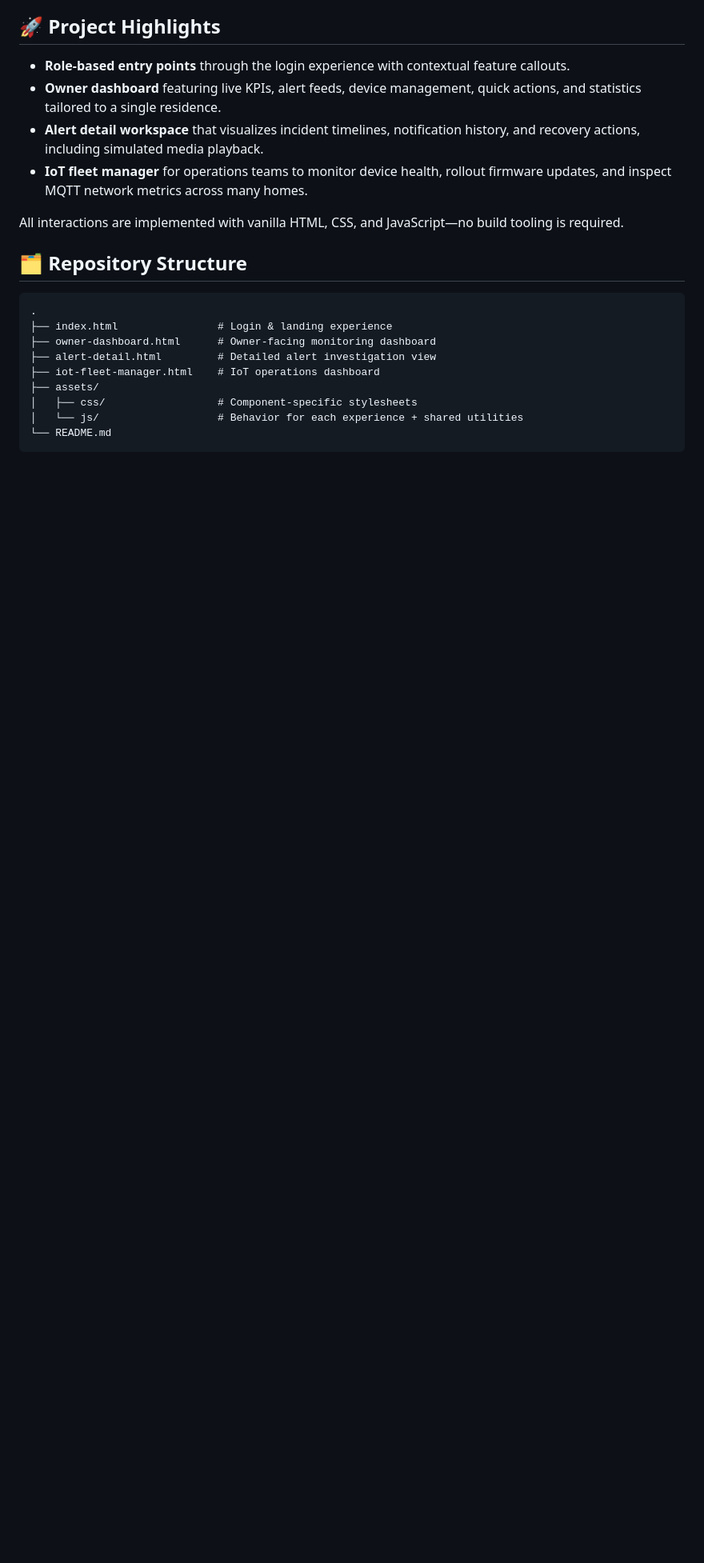
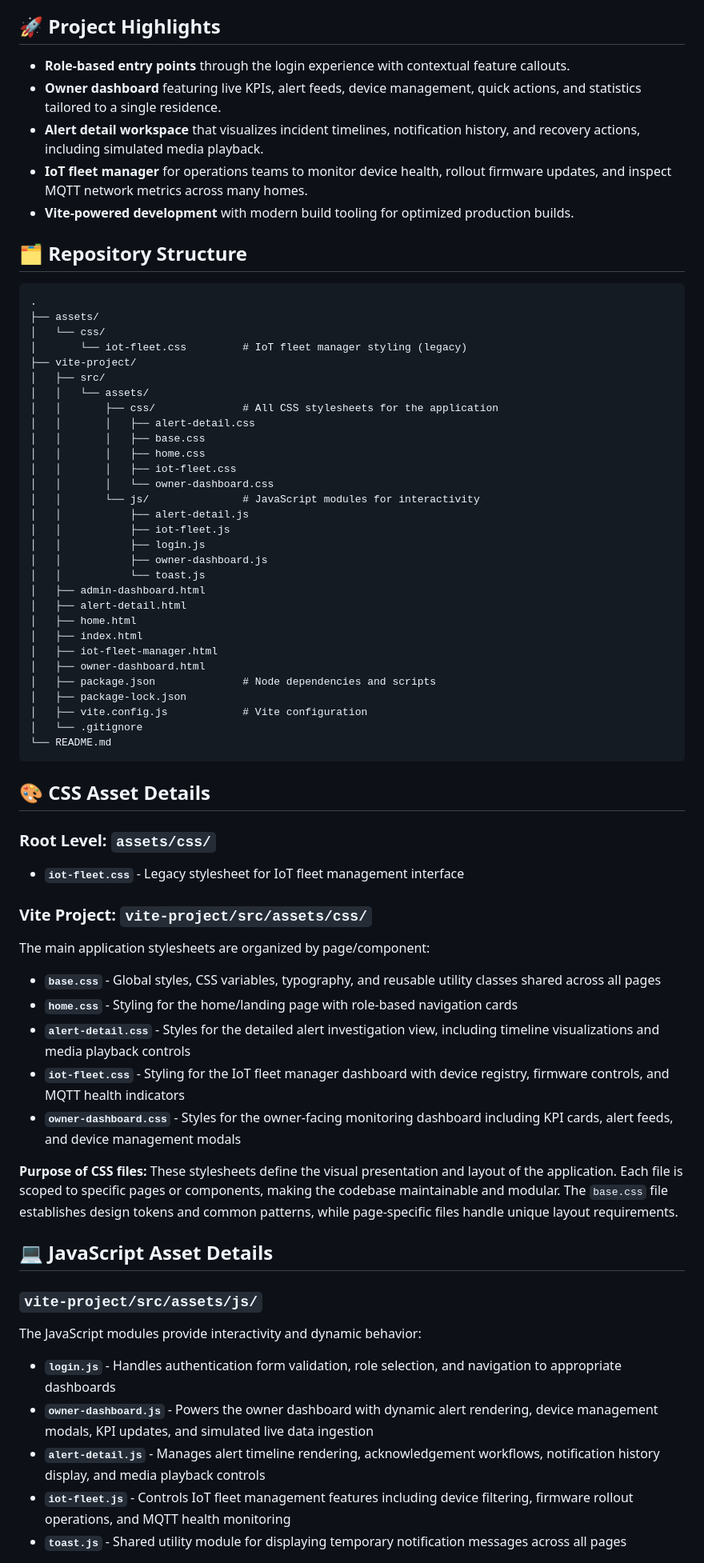
Before and after one commit to RRRG3/CMPE-281-Proj, a Markdown page: README.md, the part around one of its changes. Shown at 80% size. Drawn GitHub-style; blank space fills up the shorter version.

Commit message:
Enhance README with Vite project instructions
Updated README to include Vite project setup and customization details.

````diff
--- a/README.md
+++ b/README.md
@@ -9,19 +9,69 @@ This repository contains high-fidelity, front-end prototypes for the **Smart Hom
 - **Owner dashboard** featuring live KPIs, alert feeds, device management, quick actions, and statistics tailored to a single residence.
 - **Alert detail workspace** that visualizes incident timelines, notification history, and recovery actions, including simulated media playback.
 - **IoT fleet manager** for operations teams to monitor device health, rollout firmware updates, and inspect MQTT network metrics across many homes.
-
-All interactions are implemented with vanilla HTML, CSS, and JavaScript—no build tooling is required.
+- **Vite-powered development** with modern build tooling for optimized production builds.
 
 ## 🗂️ Repository Structure
 
-```text
+```
 .
-├── index.html                # Login & landing experience
-├── owner-dashboard.html      # Owner-facing monitoring dashboard
-├── alert-detail.html         # Detailed alert investigation view
-├── iot-fleet-manager.html    # IoT operations dashboard
 ├── assets/
-│   ├── css/                  # Component-specific stylesheets
-│   └── js/                   # Behavior for each experience + shared utilities
+│   └── css/
+│       └── iot-fleet.css         # IoT fleet manager styling (legacy)
+├── vite-project/
+│   ├── src/
+│   │   └── assets/
+│   │       ├── css/              # All CSS stylesheets for the application
+│   │       │   ├── alert-detail.css
+│   │       │   ├── base.css
+│   │       │   ├── home.css
+│   │       │   ├── iot-fleet.css
+│   │       │   └── owner-dashboard.css
+│   │       └── js/               # JavaScript modules for interactivity
+│   │           ├── alert-detail.js
+│   │           ├── iot-fleet.js
+│   │           ├── login.js
+│   │           ├── owner-dashboard.js
+│   │           └── toast.js
+│   ├── admin-dashboard.html
+│   ├── alert-detail.html
+│   ├── home.html
+│   ├── index.html
+│   ├── iot-fleet-manager.html
+│   ├── owner-dashboard.html
+│   ├── package.json              # Node dependencies and scripts
+│   ├── package-lock.json
+│   ├── vite.config.js            # Vite configuration
+│   └── .gitignore
 └── README.md
 ```
+
+## 🎨 CSS Asset Details
+
+### Root Level: `assets/css/`
+- **`iot-fleet.css`** - Legacy stylesheet for IoT fleet management interface
+
+### Vite Project: `vite-project/src/assets/css/`
+
+The main application stylesheets are organized by page/component:
+
+- **`base.css`** - Global styles, CSS variables, typography, and reusable utility classes shared across all pages
+- **`home.css`** - Styling for the home/landing page with role-based navigation cards
+- **`alert-detail.css`** - Styles for the detailed alert investigation view, including timeline visualizations and media playback controls
+- **`iot-fleet.css`** - Styling for the IoT fleet manager dashboard with device registry, firmware controls, and MQTT health indicators
+- **`owner-dashboard.css`** - Styles for the owner-facing monitoring dashboard including KPI cards, alert feeds, and device management modals
+
+**Purpose of CSS files:** These stylesheets define the visual presentation and layout of the application. Each file is scoped to specific pages or components, making the codebase maintainable and modular. The `base.css` file establishes design tokens and common patterns, while page-specific files handle unique layout requirements.
+
+## 💻 JavaScript Asset Details
+
+### `vite-project/src/assets/js/`
+
+The JavaScript modules provide interactivity and dynamic behavior:
+
+- **`login.js`** - Handles authentication form validation, role selection, and navigation to appropriate dashboards
+- **`owner-dashboard.js`** - Powers the owner dashboard with dynamic alert rendering, device management modals, KPI updates, and simulated live data ingestion
+- **`alert-detail.js`** - Manages alert timeline rendering, acknowledgement workflows, notification history display, and media playback controls
+- **`iot-fleet.js`** - Controls IoT fleet management features including device filtering, firmware rollout operations, and MQTT health monitoring
+- **`toast.js`** - Shared utility module for displaying temporary notification messages across all pages
+
````
Also changed, not shown: other parts of README.md (+65 -10 lines).
